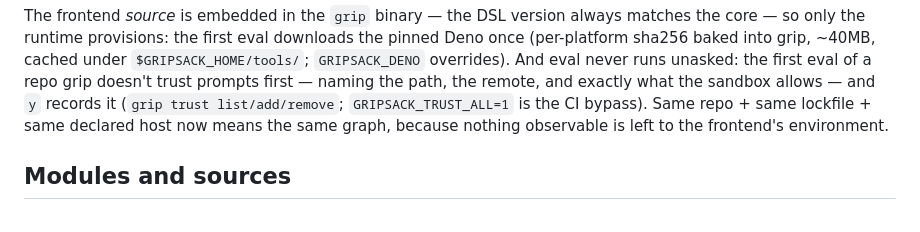
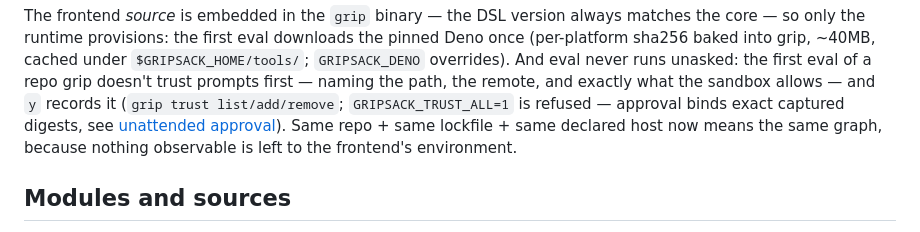
Before and after one commit to gripsack-dev/gripsack-dev.github.io, a Markdown page: doc/architecture.md, the part around the change. Rendered like a GitHub page.

```diff
--- a/doc/architecture.md
+++ b/doc/architecture.md
@@ -48,10 +48,11 @@ into grip, ~40MB, cached under `$GRIPSACK_HOME/tools/`;
 `GRIPSACK_DENO` overrides). And eval never runs unasked: the first
 eval of a repo grip doesn't trust prompts first — naming the path,
 the remote, and exactly what the sandbox allows — and `y` records it
-(`grip trust list/add/remove`; `GRIPSACK_TRUST_ALL=1` is the CI
-bypass). Same repo + same lockfile + same declared host now means the
-same graph, because nothing observable is left to the frontend's
-environment.
+(`grip trust list/add/remove`; `GRIPSACK_TRUST_ALL=1` is refused —
+approval binds exact captured digests, see
+[unattended approval](safety.md#unattended-approval)). Same repo +
+same lockfile + same declared host now means the same graph, because
+nothing observable is left to the frontend's environment.
 
 ## Modules and sources
 
```
Also changed, not shown: doc/safety.md (+46 -0 lines), doc/settings/reference.md (+61 -1 lines).
